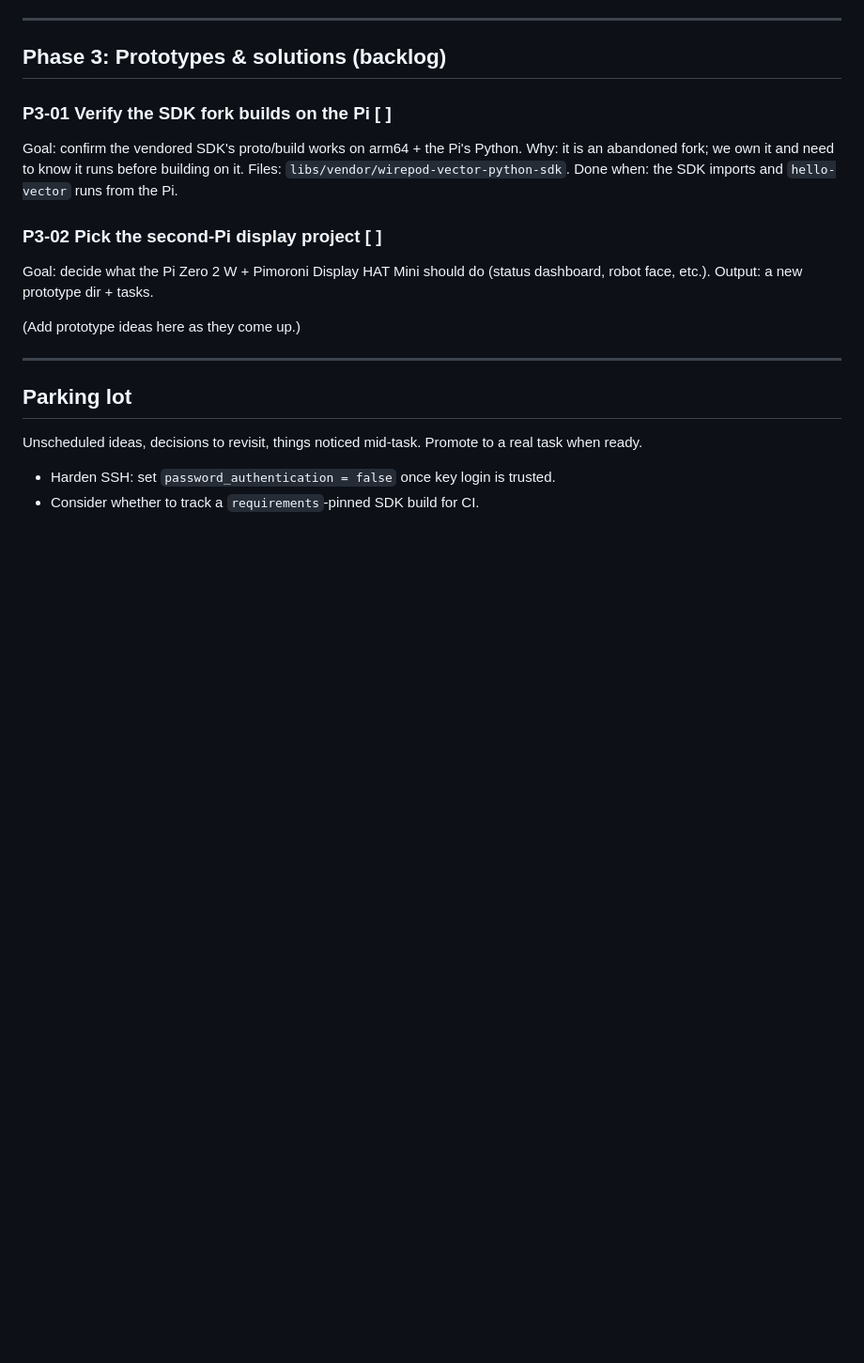
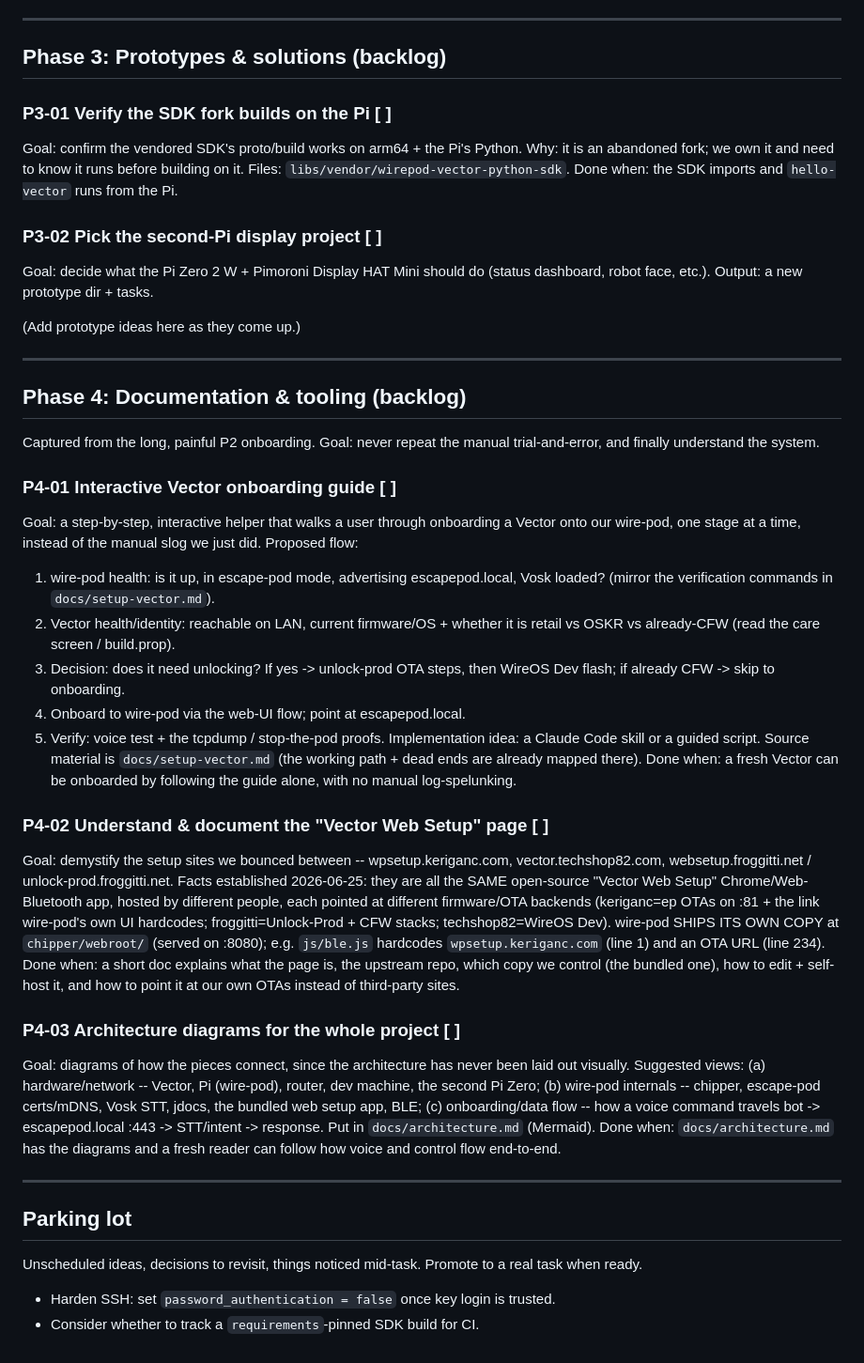
Before and after one commit to Simon-Kaz/VectorKit, a Markdown page: docs/PLAN.md, the part around the change. Shown at 94% size. Rendered like a GitHub page; blank space fills up the shorter version.

Commit message:
Add Phase 4 follow-up tasks: onboarding guide, web-setup, diagrams
Capture the user's next-up ideas from the P2 onboarding so they aren't
lost:
- P4-01 interactive Vector onboarding guide (skill/script) built from
  the working path + dead ends in setup-vector.md.
- P4-02 demystify the "Vector Web Setup" sites (keriganc/techshop82/
  froggitti are the same app, different hosts; wire-pod bundles its own
  copy in chipper/webroot) and how to self-host/edit it.
- P4-03 architecture diagrams in docs/architecture.md (Mermaid).

```diff
--- a/docs/PLAN.md
+++ b/docs/PLAN.md
@@ -286,6 +286,53 @@ Goal: decide what the Pi Zero 2 W + Pimoroni Display HAT Mini should do
 
 ---
 
+## Phase 4: Documentation & tooling  (backlog)
+
+Captured from the long, painful P2 onboarding. Goal: never repeat the manual
+trial-and-error, and finally understand the system.
+
+### P4-01  Interactive Vector onboarding guide  [ ]
+Goal: a step-by-step, interactive helper that walks a user through onboarding a
+Vector onto our wire-pod, one stage at a time, instead of the manual slog we
+just did. Proposed flow:
+1. wire-pod health: is it up, in escape-pod mode, advertising escapepod.local,
+   Vosk loaded? (mirror the verification commands in `docs/setup-vector.md`).
+2. Vector health/identity: reachable on LAN, current firmware/OS + whether it
+   is retail vs OSKR vs already-CFW (read the care screen / build.prop).
+3. Decision: does it need unlocking? If yes -> unlock-prod OTA steps, then
+   WireOS Dev flash; if already CFW -> skip to onboarding.
+4. Onboard to wire-pod via the web-UI flow; point at escapepod.local.
+5. Verify: voice test + the tcpdump / stop-the-pod proofs.
+Implementation idea: a Claude Code skill or a guided script. Source material is
+`docs/setup-vector.md` (the working path + dead ends are already mapped there).
+Done when: a fresh Vector can be onboarded by following the guide alone, with no
+manual log-spelunking.
+
+### P4-02  Understand & document the "Vector Web Setup" page  [ ]
+Goal: demystify the setup sites we bounced between -- wpsetup.keriganc.com,
+vector.techshop82.com, websetup.froggitti.net / unlock-prod.froggitti.net.
+Facts established 2026-06-25: they are all the SAME open-source "Vector Web
+Setup" Chrome/Web-Bluetooth app, hosted by different people, each pointed at
+different firmware/OTA backends (keriganc=ep OTAs on :81 + the link wire-pod's
+own UI hardcodes; froggitti=Unlock-Prod + CFW stacks; techshop82=WireOS Dev).
+wire-pod SHIPS ITS OWN COPY at `chipper/webroot/` (served on :8080); e.g.
+`js/ble.js` hardcodes `wpsetup.keriganc.com` (line 1) and an OTA URL (line 234).
+Done when: a short doc explains what the page is, the upstream repo, which copy
+we control (the bundled one), how to edit + self-host it, and how to point it at
+our own OTAs instead of third-party sites.
+
+### P4-03  Architecture diagrams for the whole project  [ ]
+Goal: diagrams of how the pieces connect, since the architecture has never been
+laid out visually. Suggested views: (a) hardware/network -- Vector, Pi
+(wire-pod), router, dev machine, the second Pi Zero; (b) wire-pod internals --
+chipper, escape-pod certs/mDNS, Vosk STT, jdocs, the bundled web setup app, BLE;
+(c) onboarding/data flow -- how a voice command travels bot -> escapepod.local
+:443 -> STT/intent -> response. Put in `docs/architecture.md` (Mermaid).
+Done when: `docs/architecture.md` has the diagrams and a fresh reader can follow
+how voice and control flow end-to-end.
+
+---
+
 ## Parking lot
 
 Unscheduled ideas, decisions to revisit, things noticed mid-task. Promote to a
```
